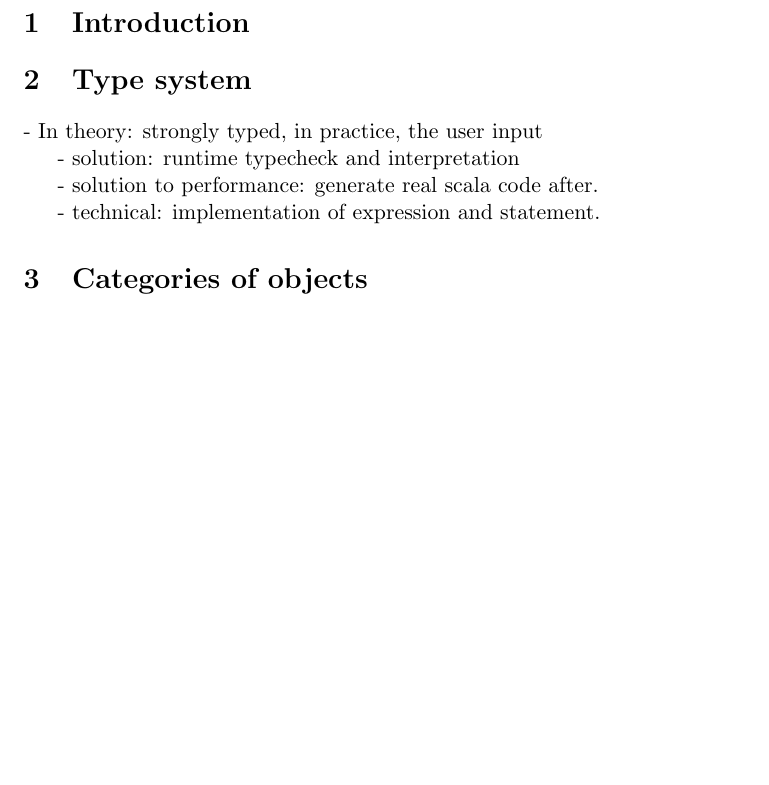
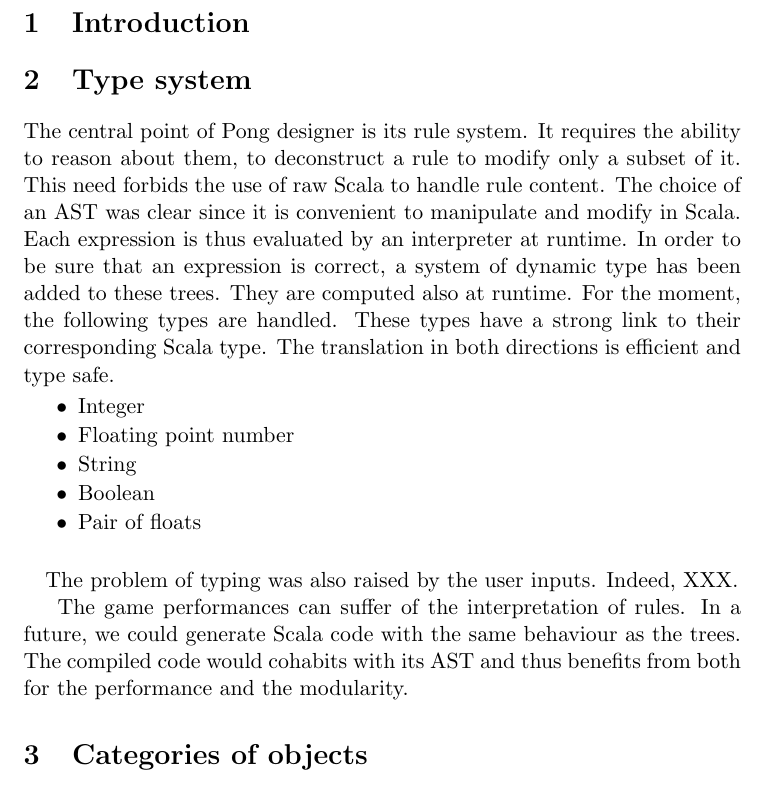
Before and after one commit to epfl-lara/pongdesigner, a LaTeX document (reports/theoretical_report.tex): part of page 1 of 2, cut so that both start at the same text, the shorter picture padded with empty space. Compiled offline with pdfLaTeX.

Commit message:
theoretical report, type system part.

```diff
--- a/reports/theoretical_report.tex
+++ b/reports/theoretical_report.tex
@@ -5,6 +5,7 @@
 \usepackage{amssymb}
 \usepackage{graphicx}
 \usepackage{url}
+\usepackage{enumitem}
 
 \title{Semester project -- Pong Designer\\Theoretical report}
 \author{Lomig Mégard}
@@ -15,16 +16,19 @@
 \section{Introduction}
 
 \section{Type system}
+The central point of Pong designer is its rule system. It requires the ability to reason about them, to deconstruct a rule to modify only a subset of it. This need forbids the use of raw Scala to handle rule content. The choice of an AST was clear since it is convenient to manipulate and modify in Scala. Each expression is thus evaluated by an interpreter at runtime. In order to be sure that an expression is correct, a system of dynamic type has been added to these trees. They are computed also at runtime. For the moment, the following types are handled. These types have a strong link to their corresponding Scala type. The translation in both directions is efficient and type safe.
+\begin{itemize}[noitemsep,topsep=2pt,parsep=1pt,partopsep=1pt]
+\item Integer
+\item Floating point number
+\item String
+\item Boolean
+\item Pair of floats
+\end{itemize}
 
+\paragraph*{}
+The problem of typing was also raised by the user inputs. Indeed, XXX.
 
-
-- In theory: strongly typed, in practice, the user input
-
-- solution: runtime typecheck and interpretation
-
-- solution to performance: generate real scala code after.
-
-- technical: implementation of expression and statement.
+The game performances can suffer of the interpretation of rules. In a future, we could generate Scala code with the same behaviour as the trees. The compiled code would cohabits with its AST and thus benefits from both for the performance and the modularity.
 
 \section{Categories of objects}
 
```
